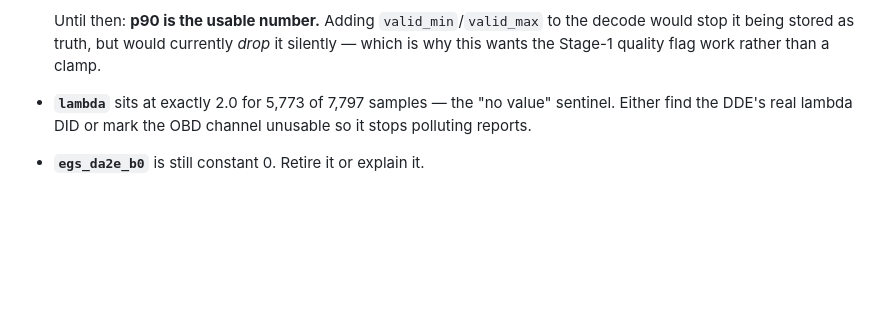
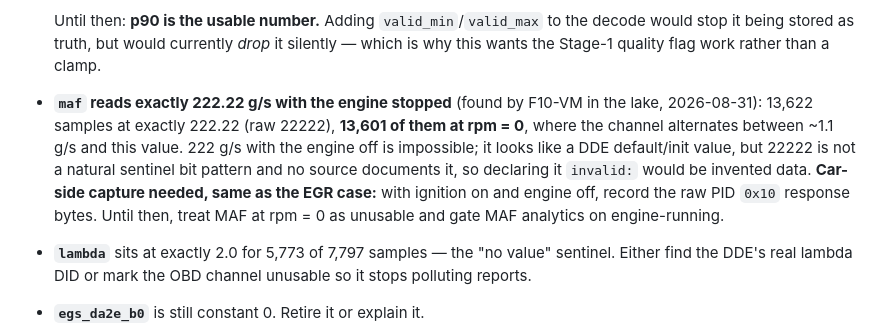
Before and after one commit to Vladimir3261/f10-dashboard, a Markdown page: research/reports/n47-next-session.md, the part around the change. Rendered like a GitHub page; blank space fills up the shorter version.

Commit message:
notes: MAF 222.22 g/s at rpm=0 needs a car-side raw-byte capture
Found by F10-VM during the Stage-1 lake survey: 13,622 samples at
exactly 222.22 g/s (raw 22222), 13,601 of them with the engine stopped.
Impossible physically, undocumented as a sentinel, so per the
no-invented-data rule it is recorded as needing raw bytes rather than
guessed into an invalid: list. Same capture shape as the EGR outlier.

Co-Authored-By: Claude Fable 5 <noreply@anthropic.com>

```diff
--- a/research/reports/n47-next-session.md
+++ b/research/reports/n47-next-session.md
@@ -216,6 +216,17 @@ health. Rail actual-vs-setpoint and EGR deviation are the next two.
   to the decode would stop it being stored as truth, but would currently
   *drop* it silently — which is why this wants the Stage-1 quality flag
   work rather than a clamp.
+
+- **`maf` reads exactly 222.22 g/s with the engine stopped** (found by
+  F10-VM in the lake, 2026-08-31): 13,622 samples at exactly 222.22
+  (raw 22222), **13,601 of them at rpm = 0**, where the channel
+  alternates between ~1.1 g/s and this value. 222 g/s with the engine
+  off is impossible; it looks like a DDE default/init value, but 22222
+  is not a natural sentinel bit pattern and no source documents it, so
+  declaring it `invalid:` would be invented data. **Car-side capture
+  needed, same as the EGR case:** with ignition on and engine off,
+  record the raw PID `0x10` response bytes. Until then, treat MAF at
+  rpm = 0 as unusable and gate MAF analytics on engine-running.
 - **`lambda`** sits at exactly 2.0 for 5,773 of 7,797 samples — the
   "no value" sentinel. Either find the DDE's real lambda DID or mark the
   OBD channel unusable so it stops polluting reports.
```
